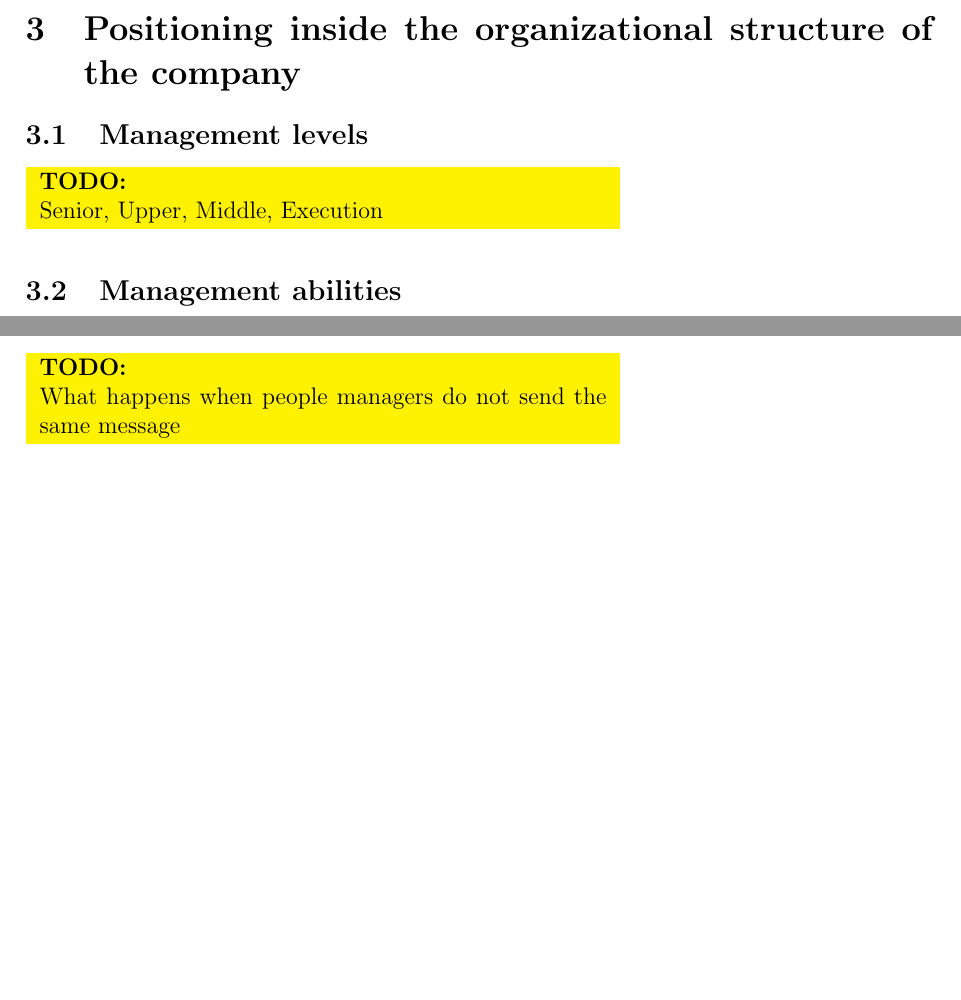
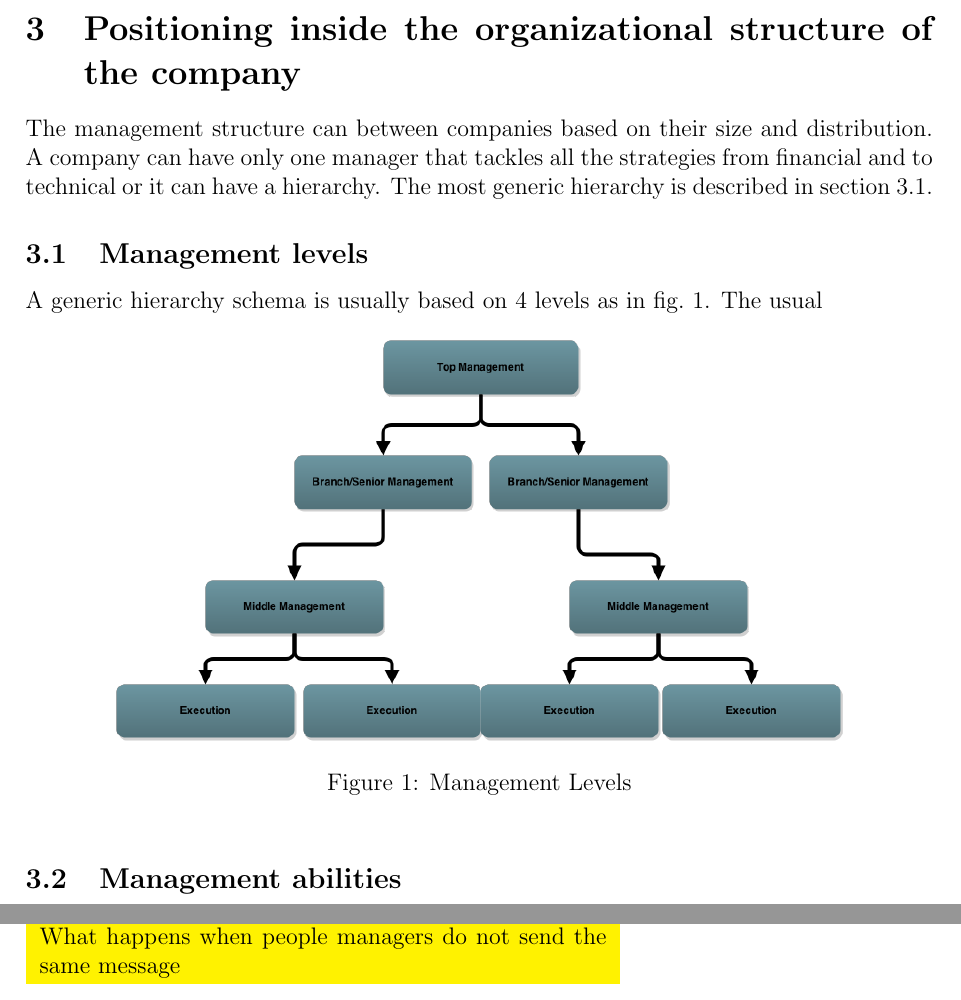
Before and after one commit to aburghelea/mastersresearch, a LaTeX paper (people_management/people-management.tex, which reads people_management/src/positioning.tex): two parts of pages 5 and 12 of 13 before the commit and two parts of pages 5 and 13 of 14 after it, joined at a grey line, cut so that both start at the same text, the shorter picture padded with empty space. Compiled offline with pdfLaTeX.

Commit message:
Positioning levels

```diff
--- a/people_management/src/positioning.tex
+++ b/people_management/src/positioning.tex
@@ -1,12 +1,17 @@
-
+The management structure can between companies based on their size and distribution. A company can have only one manager that tackles all the strategies from financial and to technical or it can have a hierarchy.
+The most generic hierarchy is described in \cref{sub-sec:levels}.
 \subsection{Management levels}
 \label{sub-sec:levels}
-\todo{Senior, Upper, Middle, Execution}
-\newline
+A generic hierarchy schema is usually based on 4 levels as in \cref{fig:levels}. The usual
+\begin{figure}[h]
+\centering
+\includegraphics[width=0.8\textwidth]{img/levels.png}
+\caption{Management Levels}
+\label{fig:levels}
+\end{figure}
 
 \subsection{Management abilities}
 \todo{Management abilities, Paraschiv notes}
-
 \subsection{Management relationships}
 \label{sub-sec:relationships}
 \todo{small descriptions}
```
Also changed, not shown: people_management/img/levels.png (added).
